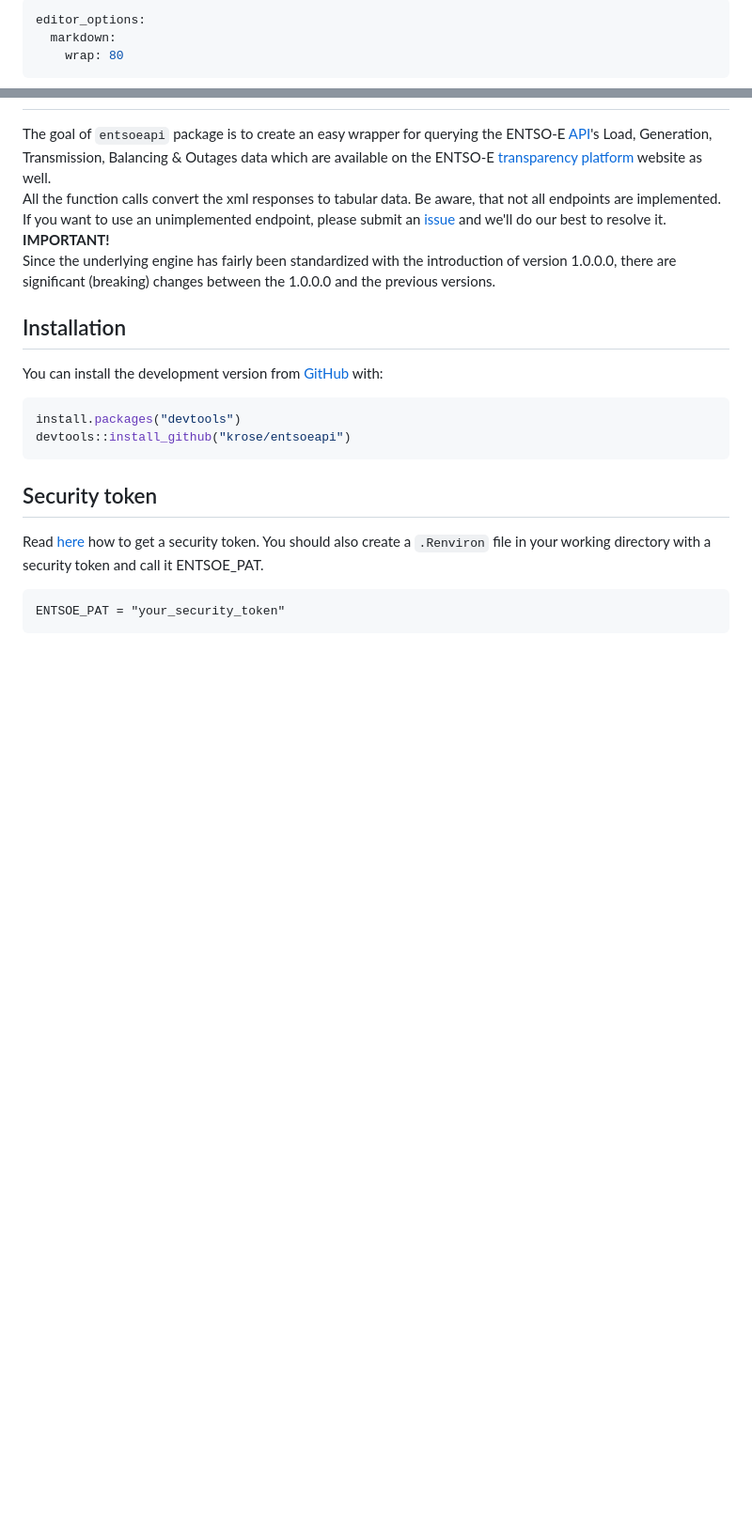
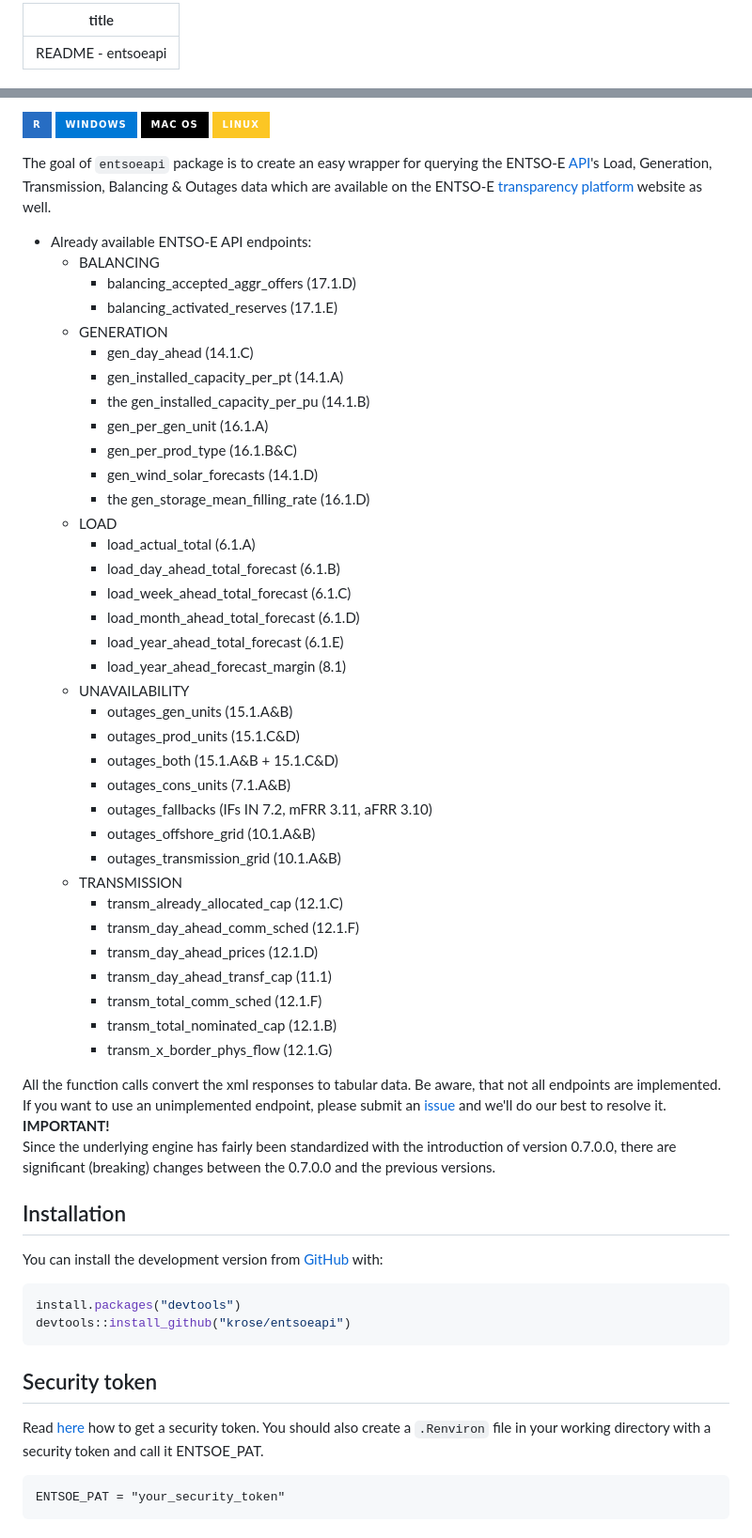
Before and after one commit to krose/entsoeapi, a Markdown page: README.md, 2 parts joined by grey strips. Shown at 94% size. GitHub-like rendering; badges without logos; blank space fills up the shorter version.

Commit message:
endpoint list added

```diff
--- a/README.md
+++ b/README.md
@@ -1,6 +1,4 @@
 ---
-editor_options:
-  markdown:
-    wrap: 80
+title: "README - entsoeapi"
 ---
 
@@ -11,17 +5,57 @@ editor_options:
 <!-- badges: start -->
-
+![R](https://img.shields.io/badge/r-%23276DC3.svg?style=for-the-badge&logo=r&logoColor=white)
+![Windows](https://img.shields.io/badge/Windows-0078D6?style=for-the-badge&logo=windows&logoColor=white)
+![macOS](https://img.shields.io/badge/mac%20os-000000?style=for-the-badge&logo=macos&logoColor=F0F0F0)
+![Linux](https://img.shields.io/badge/Linux-FCC624?style=for-the-badge&logo=linux&logoColor=black)
 <!-- badges: end -->
 
 The goal of `entsoeapi` package is to create an easy wrapper for querying the
 ENTSO-E [API](https://transparency.entsoe.eu/content/static_content/Static%20content/web%20api/Guide.html)'s
 Load, Generation, Transmission, Balancing & Outages data which are available on the ENTSO-E [transparency
 platform](https://transparency.entsoe.eu/) website as well.
+
+-   Already available ENTSO-E API endpoints:
+    -   BALANCING
+        -   balancing_accepted_aggr_offers (17.1.D)
+        -   balancing_activated_reserves (17.1.E)
+    -   GENERATION
+        -   gen_day_ahead (14.1.C)
+        -   gen_installed_capacity_per_pt (14.1.A)
+        -   the gen_installed_capacity_per_pu (14.1.B)
+        -   gen_per_gen_unit (16.1.A)
+        -   gen_per_prod_type (16.1.B&C)
+        -   gen_wind_solar_forecasts (14.1.D)
+        -   the gen_storage_mean_filling_rate (16.1.D)
+    -   LOAD
+        -   load_actual_total (6.1.A)
+        -   load_day_ahead_total_forecast (6.1.B)
+        -   load_week_ahead_total_forecast (6.1.C)
+        -   load_month_ahead_total_forecast (6.1.D)
+        -   load_year_ahead_total_forecast (6.1.E)
+        -   load_year_ahead_forecast_margin (8.1)
+    -   UNAVAILABILITY
+        -   outages_gen_units (15.1.A&B)
+        -   outages_prod_units (15.1.C&D)
+        -   outages_both (15.1.A&B + 15.1.C&D)
+        -   outages_cons_units (7.1.A&B)
+        -   outages_fallbacks (IFs IN 7.2, mFRR 3.11, aFRR 3.10)
+        -   outages_offshore_grid (10.1.A&B)
+        -   outages_transmission_grid (10.1.A&B)
+    -   TRANSMISSION
+        -   transm_already_allocated_cap (12.1.C)
+        -   transm_day_ahead_comm_sched (12.1.F)
+        -   transm_day_ahead_prices (12.1.D)
+        -   transm_day_ahead_transf_cap (11.1)
+        -   transm_total_comm_sched (12.1.F)
+        -   transm_total_nominated_cap (12.1.B)
+        -   transm_x_border_phys_flow (12.1.G)
+
 All the function calls convert the xml responses to tabular data. Be aware, that not all endpoints are implemented.
 If you want to use an unimplemented endpoint, please submit an [issue](https://github.com/krose/entsoeapi/issues)
 and we'll do our best to resolve it.
 <b>IMPORTANT!</b>
-Since the underlying engine has fairly been standardized with the introduction of version 1.0.0.0,
-there are significant (breaking) changes between the 1.0.0.0 and the previous versions.
+Since the underlying engine has fairly been standardized with the introduction of version 0.7.0.0,
+there are significant (breaking) changes between the 0.7.0.0 and the previous versions.
 
 ## Installation
 
```
Also changed, not shown: other parts of README.md (+0 -4 lines).
